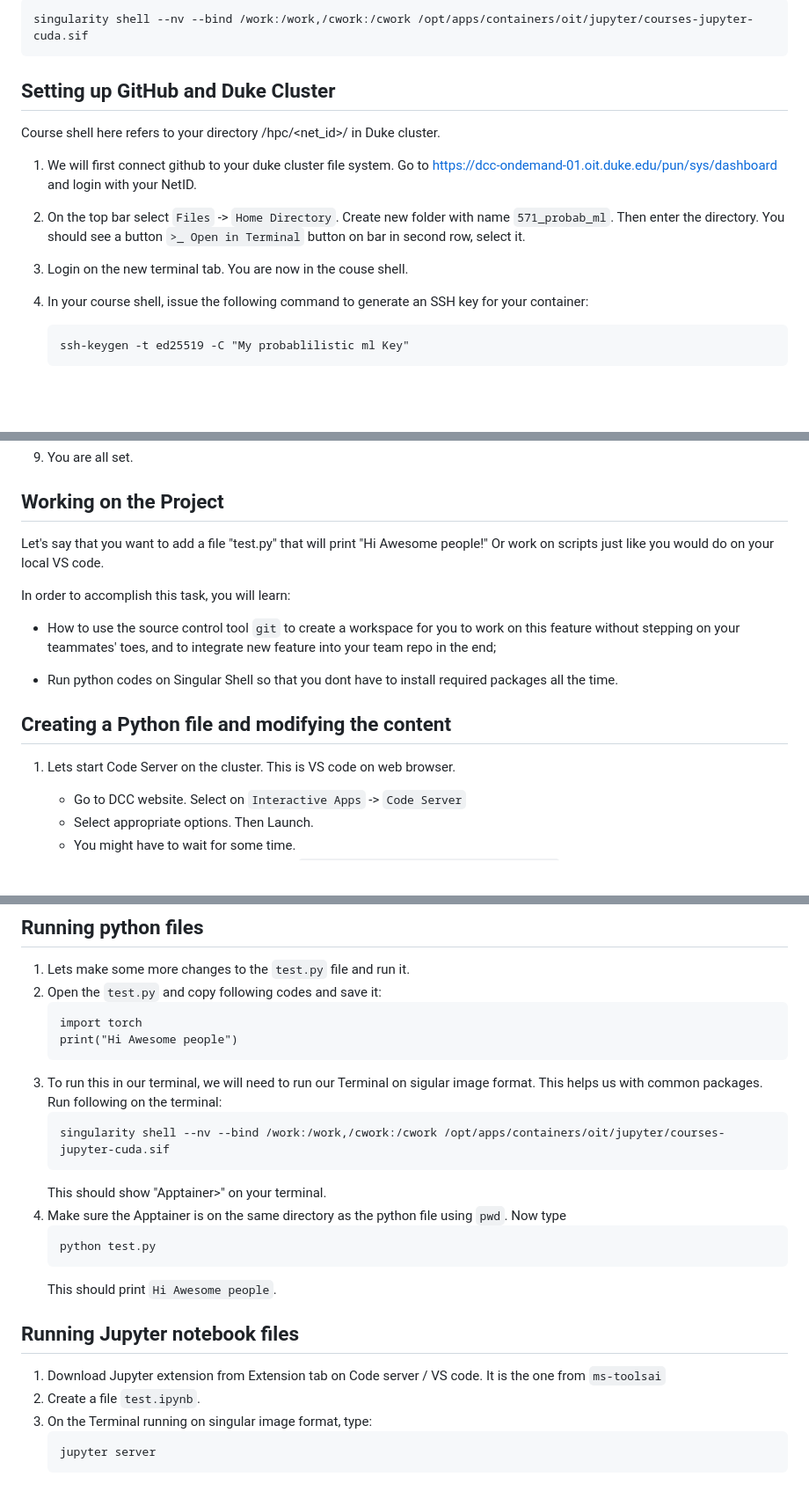
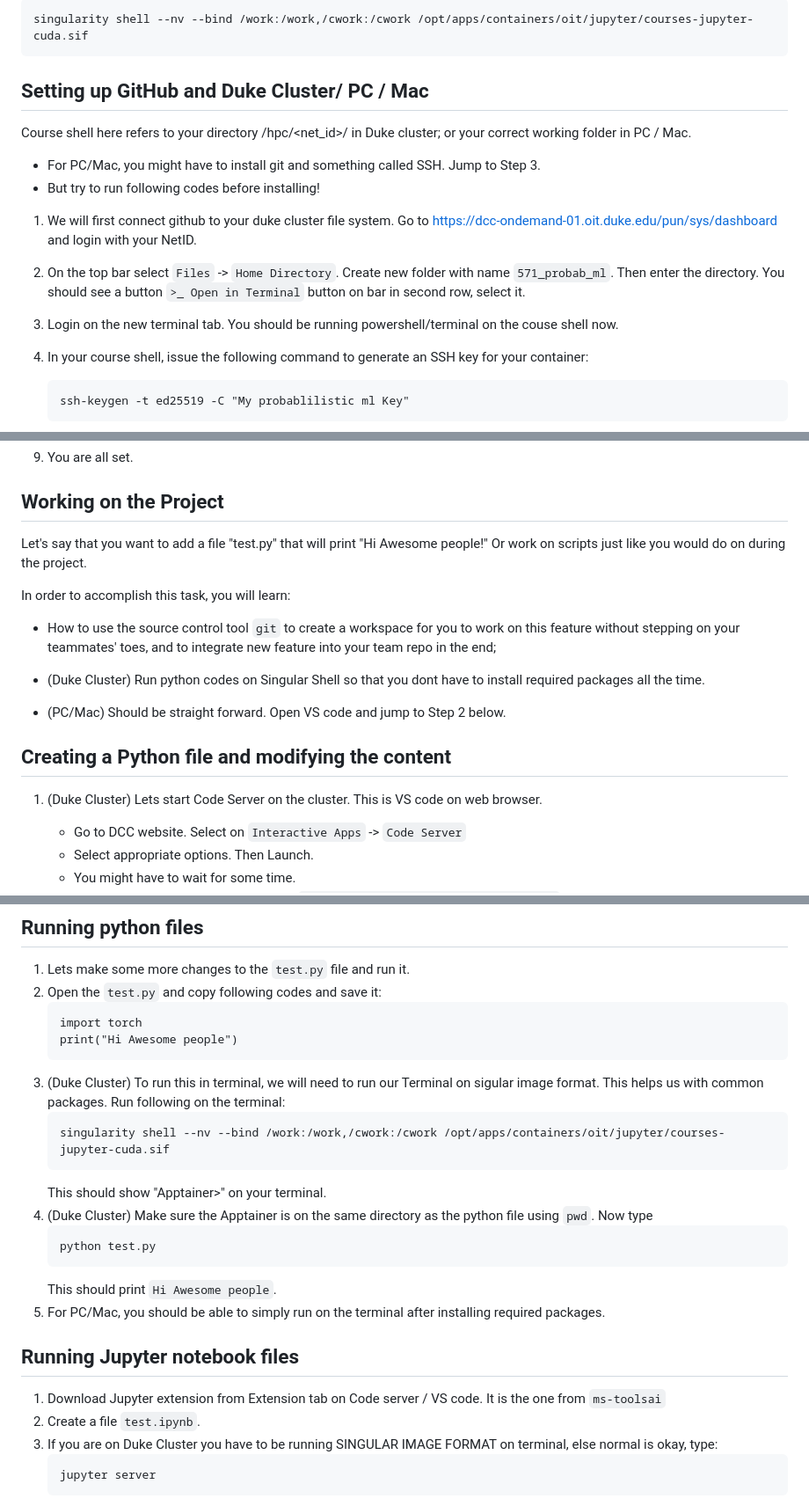
Before and after one commit to adR6x/synthetic_pest_detection, a Markdown page: TUTORIAL.md, 3 parts joined by grey strips. Shown at 88% size. Drawn GitHub-style; blank space fills up the shorter version.

````diff
--- a/TUTORIAL.md
+++ b/TUTORIAL.md
@@ -13,9 +13,11 @@ Starting Singular shell:
 singularity shell --nv --bind /work:/work,/cwork:/cwork /opt/apps/containers/oit/jupyter/courses-jupyter-cuda.sif
 ```
 
-## Setting up GitHub and Duke Cluster
+## Setting up GitHub and Duke Cluster/ PC / Mac
 
-Course shell here refers to your directory /hpc/<net_id>/ in Duke cluster.
+Course shell here refers to your directory /hpc/<net_id>/ in Duke cluster; or your correct working folder in PC / Mac.
+- For PC/Mac, you might have to install git and something called SSH. Jump to Step 3.
+- But try to run following codes before installing!
 
 1. We will first connect github to your duke cluster file system.
    Go to https://dcc-ondemand-01.oit.duke.edu/pun/sys/dashboard and
@@ -25,7 +27,7 @@ Course shell here refers to your directory /hpc/<net_id>/ in Duke cluster.
    with name `571_probab_ml`. Then enter the directory. You should see
    a button `>_ Open in Terminal` button on bar in second row, select it.
 
-3. Login on the new terminal tab. You are now in the couse shell.
+3. Login on the new terminal tab. You should be running powershell/terminal on the couse shell now.
 
 4. In your course shell, issue the following command to generate an
    SSH key for your container:
@@ -87,7 +89,7 @@ Course shell here refers to your directory /hpc/<net_id>/ in Duke cluster.
 ## Working on the Project
 
 Let's say that you want to add a file "test.py" that will print "Hi Awesome people!"
-Or work on scripts just like you would do on your local VS code.
+Or work on scripts just like you would do on during the project.
 
 In order to accomplish this task, you will learn:
 
@@ -95,12 +97,14 @@ In order to accomplish this task, you will learn:
   you to work on this feature without stepping on your teammates'
   toes, and to integrate new feature into your team repo in the end;
 
-* Run python codes on Singular Shell so that you dont have to install
+* (Duke Cluster) Run python codes on Singular Shell so that you dont have to install
   required packages all the time.
+
+* (PC/Mac) Should be straight forward. Open VS code and jump to Step 2 below.
 
 ## Creating a Python file and modifying the content
 
-1. Lets start Code Server on the cluster. This is VS code on web browser.
+1. (Duke Cluster) Lets start Code Server on the cluster. This is VS code on web browser.
    - Go to DCC website. Select on `Interactive Apps` -> `Code Server`
    - Select appropriate options. Then Launch.
    - You might have to wait for some time.
@@ -236,22 +240,23 @@ This step is analogous to making edits in files as we move ahead in the project.
    import torch
    print("Hi Awesome people")
    ```
-3. To run this in our terminal, we will need to run our Terminal on sigular image format. This helps us with common packages. Run following on the terminal:
+3. (Duke Cluster) To run this in terminal, we will need to run our Terminal on sigular image format. This helps us with common packages. Run following on the terminal:
    ```
    singularity shell --nv --bind /work:/work,/cwork:/cwork /opt/apps/containers/oit/jupyter/courses-jupyter-cuda.sif
    ```
    This should show "Apptainer>" on your terminal.
-3. Make sure the Apptainer is on the same directory as the python file using `pwd`. Now type
+3. (Duke Cluster) Make sure the Apptainer is on the same directory as the python file using `pwd`. Now type
    ```
    python test.py
    ```
    This should print `Hi Awesome people`.
+4. For PC/Mac, you should be able to simply run on the terminal after installing required packages.
 
 
 ## Running Jupyter notebook files
 1. Download Jupyter extension from Extension tab on Code server / VS code. It is the one from `ms-toolsai`
 2. Create a file `test.ipynb`.
-3. On the Terminal running on singular image format, type:
+3. If you are on Duke Cluster you have to be running SINGULAR IMAGE FORMAT on terminal, else normal is okay, type:
    ```
    jupyter server
    ```
````
